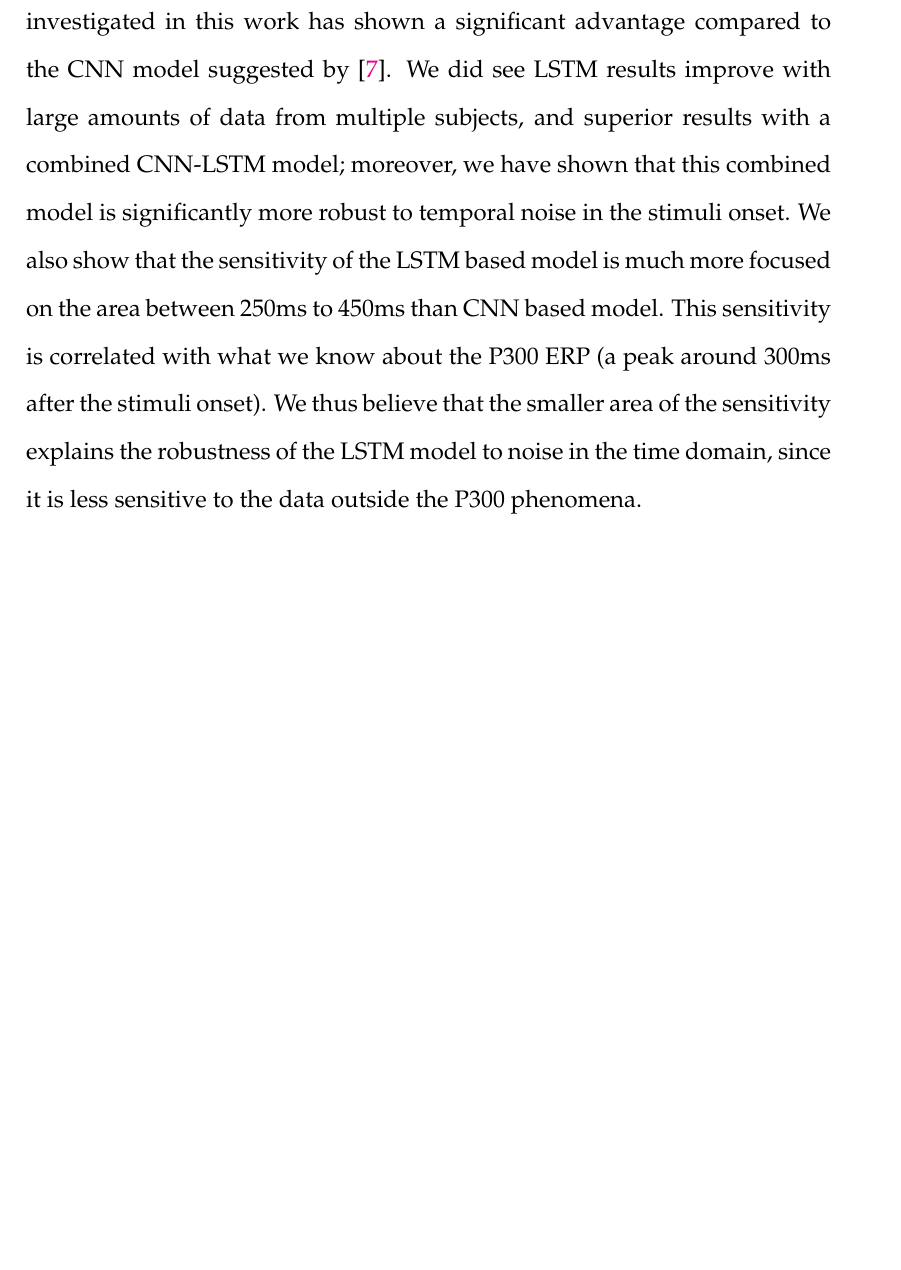
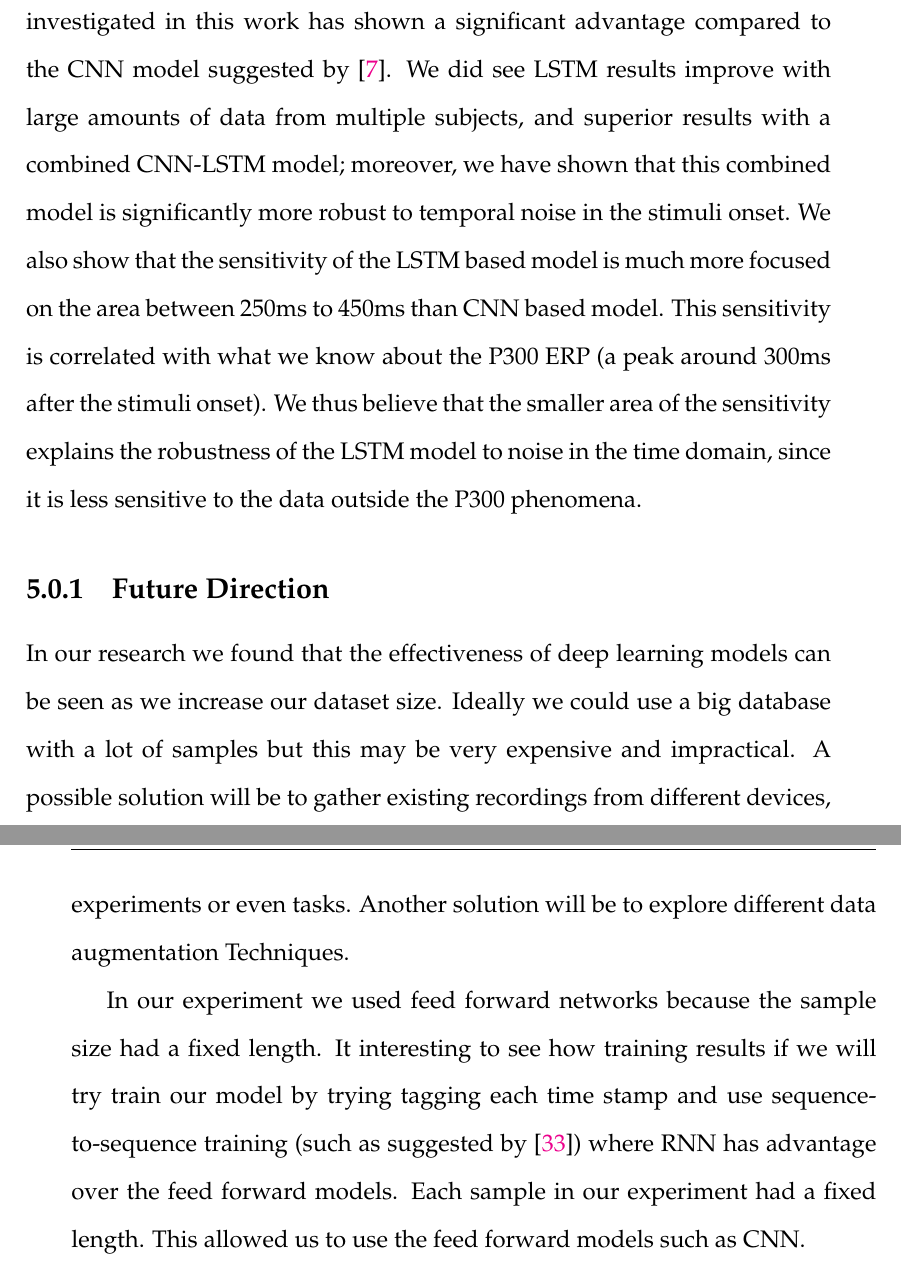
Before and after one commit to Ori226/thesis_latex_idc, a LaTeX thesis (OriTalThesis.tex): part of page 33 of 38 before the commit and two parts of pages 33 and 34 of 38 after it, the two joined at a grey line, cut so that both start at the same text, the shorter picture padded with empty space. Compiled offline with pdfLaTeX; a missing bibliography style is replaced by a similar one.

Commit message:
adding future direction

```diff
--- a/OriTalThesis.tex
+++ b/OriTalThesis.tex
@@ -81,10 +81,10 @@ headsepline, % Uncomment to get a line under the header
 %----------------------------------------------------------------------------------------
 
 \thesistitle{TODO} % Your thesis title, this is used in the title and abstract, print it elsewhere with \ttitle
-\supervisor{Dr. James \textsc{Smith}} % Your supervisor's name, this is used in the title page, print it elsewhere with \supname
+\supervisor{Dr. Doron \textsc{Friedman}} % Your supervisor's name, this is used in the title page, print it elsewhere with \supname
 \examiner{} % Your examiner's name, this is not currently used anywhere in the template, print it elsewhere with \examname
 \degree{Doctor of Philosophy} % Your degree name, this is used in the title page and abstract, print it elsewhere with \degreename
-\author{John \textsc{Smith}} % Your name, this is used in the title page and abstract, print it elsewhere with \authorname
+\author{Ori \textsc{Tal}} % Your name, this is used in the title page and abstract, print it elsewhere with \authorname
 \addresses{} % Your address, this is not currently used anywhere in the template, print it elsewhere with \addressname
 
 \subject{Biological Sciences} % Your subject area, this is not currently used anywhere in the template, print it elsewhere with \subjectname
@@ -638,6 +638,14 @@ The results displayed in Fig.\ref{fig:CNNSaliencyMap2} and Fig.\ref{fig:LSTMCNNS
 In this work we examined using LSTM neural networks for the task of the BCI task of P300 speller. Despite its temporal nature, no version of LSTM investigated in this work has shown a significant advantage compared to the CNN model suggested by \cite{P300_CNN}. We did see LSTM results improve with large amounts of data from multiple subjects, and superior results with a combined CNN-LSTM model; moreover, we have shown that this combined model is significantly more robust to temporal noise in the stimuli onset. We also show that the sensitivity of the LSTM based model is much more focused on the area between 250ms to 450ms than CNN based model. This sensitivity is correlated with what we know about the P300 ERP (a peak around 300ms after the stimuli onset). We thus believe that the smaller area of the sensitivity explains the robustness of the LSTM model to noise in the time domain, since it is less sensitive to the data outside the P300 phenomena.
 
 
+\subsection{Future Direction}
+In our research we found that the effectiveness of deep learning  models can be seen as we increase our dataset size. Ideally we could use a big database with a lot of samples but this may be very expensive and impractical. A possible solution will be to gather existing recordings from different devices, experiments or even tasks. Another solution will be to explore different data augmentation Techniques.
+
+In our experiment we used feed forward networks because the sample size had a fixed length. It interesting to see how training results if we will try train our model by trying tagging each time stamp and use sequence-to-sequence training (such as suggested by \cite{graves2012supervised}) where RNN has advantage over the feed forward models.
+Each sample in our experiment had a fixed length. This allowed us to use the feed forward models such as CNN.
+
+
+
 
 %----------------------------------------------------------------------------------------
 %	THESIS CONTENT - APPENDICES
```
